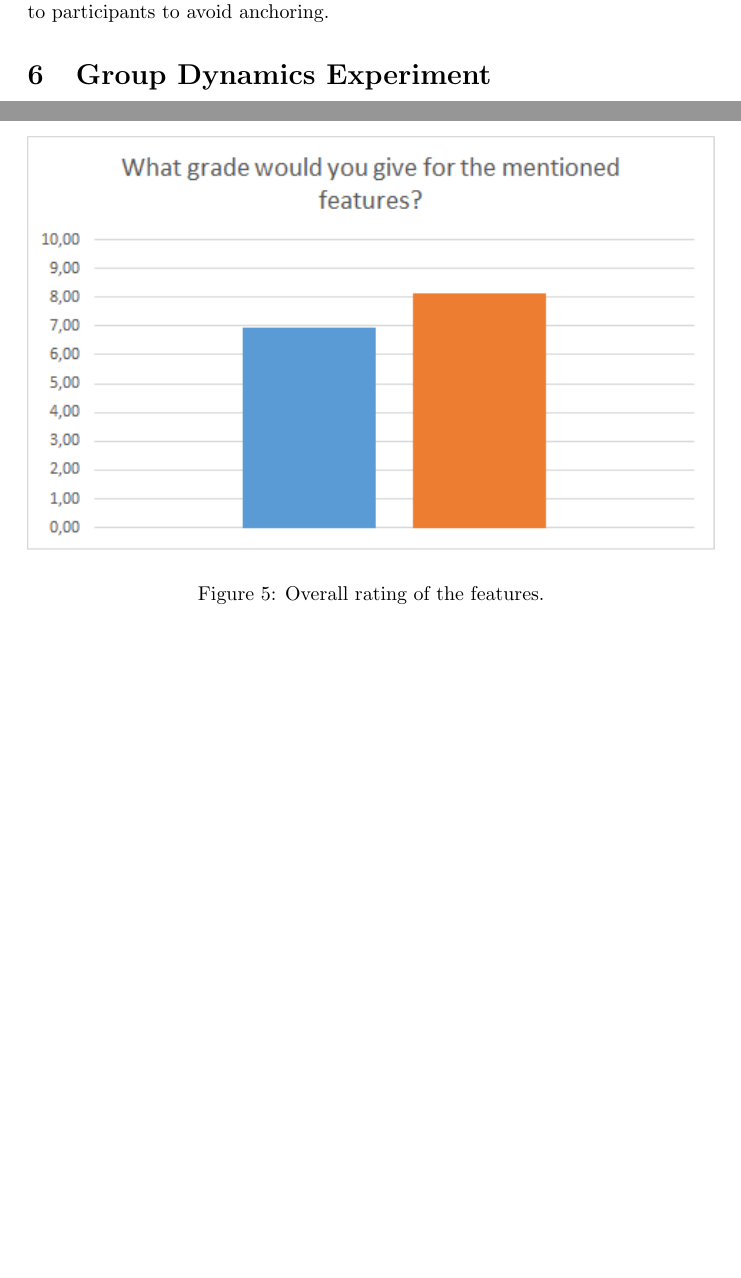
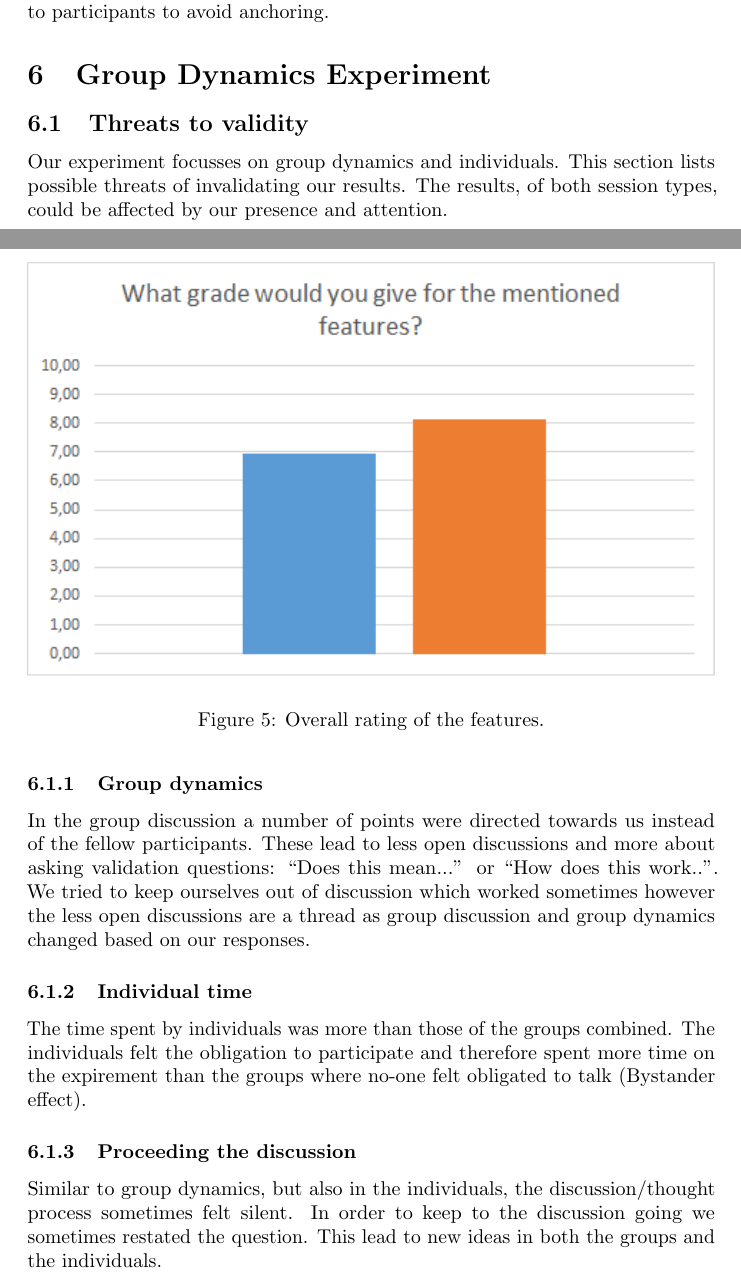
Before and after one commit to CindyBerghuizen/Req2.0, a LaTeX document (Experiment2/main.tex): two parts of pages 9 and 10 of 10, joined at a grey line, cut so that both start at the same text, the shorter picture padded with empty space. Compiled offline with pdfLaTeX.

Commit message:
Added the threats to our main file

```diff
--- a/Experiment2/main.tex
+++ b/Experiment2/main.tex
@@ -91,6 +91,6 @@ buy it. Now work can be done to find out why people won't buy the system so you
 
 \section{Group Dynamics Experiment}
 \subfile{Experiment_Group}
-
+\subfile{threats}
 
 \end{document}
```
Also changed, not shown: Experiment2/threats.tex (line endings or trailing spaces).
